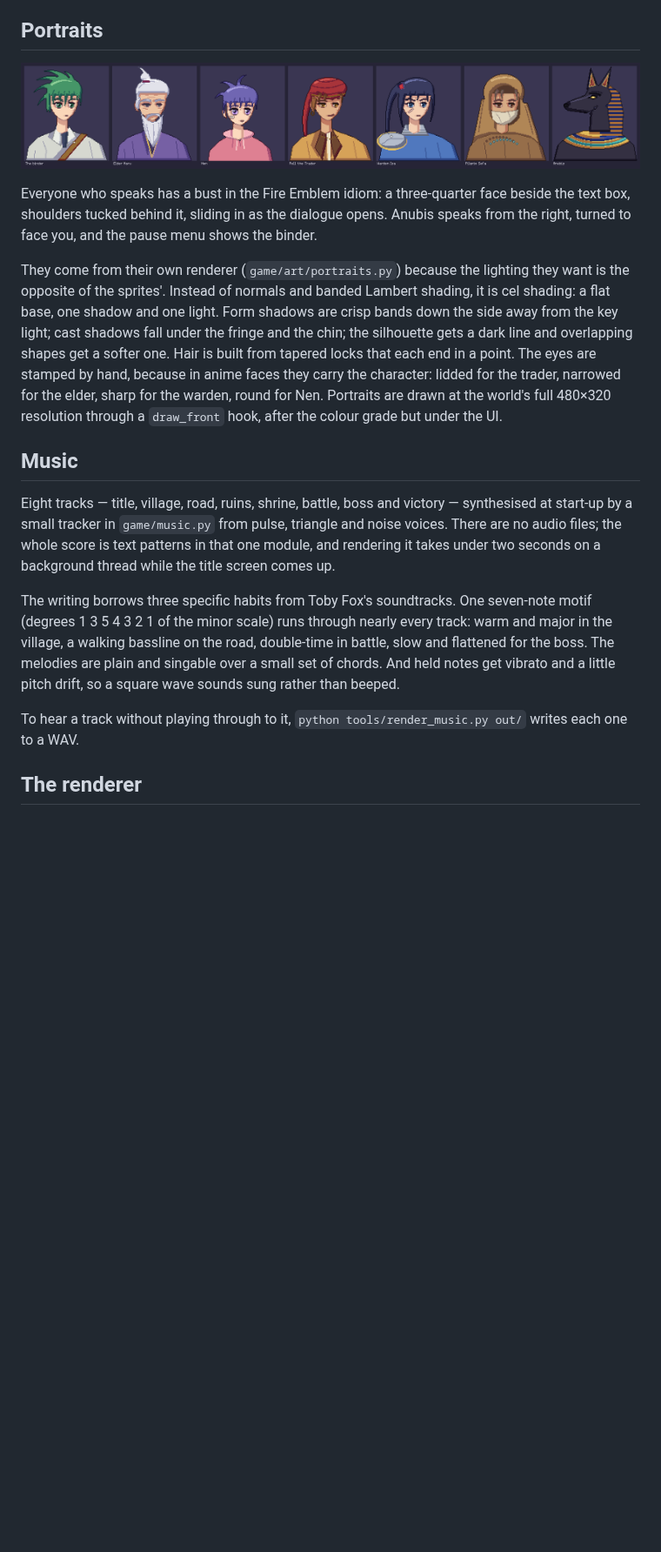
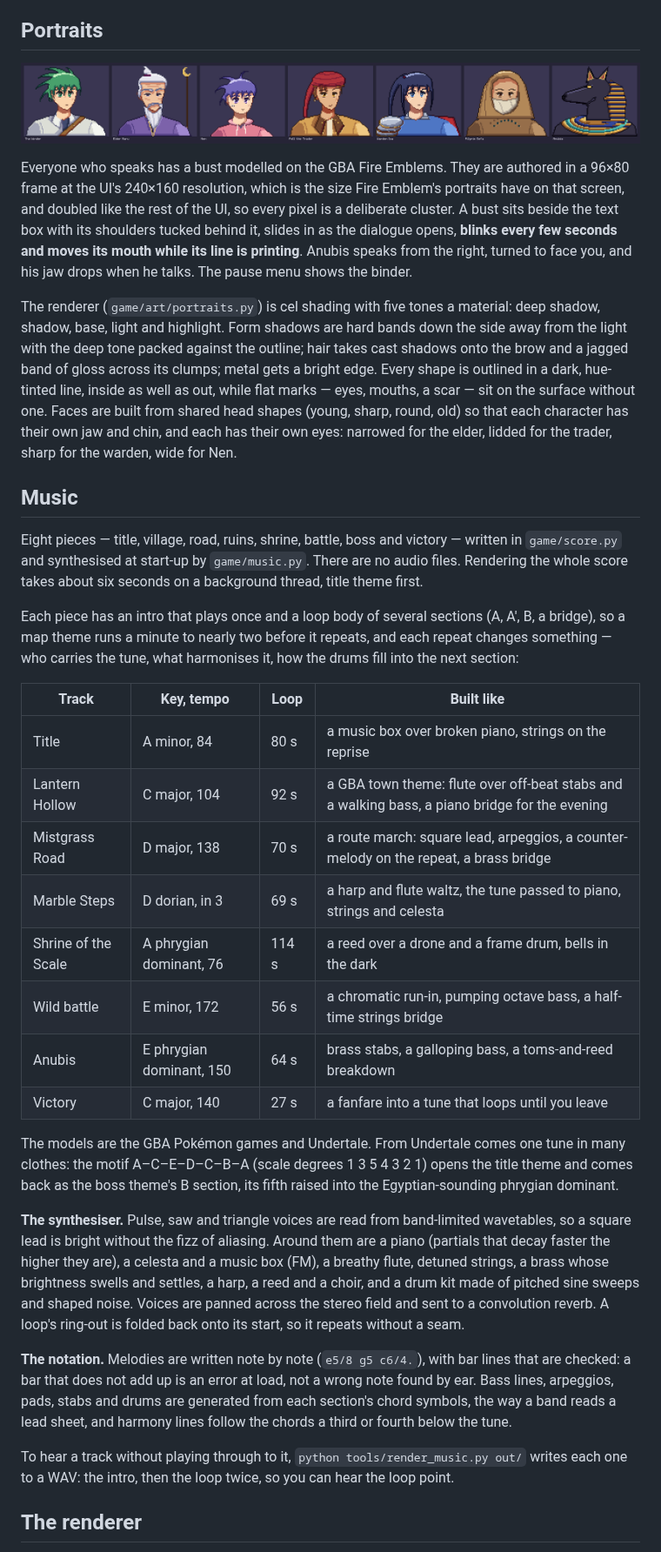
Before and after one commit to tristant123/ttmon, a Markdown page: README.md, the part around one of its changes. Shown at 87% size. Rendered like a GitHub page; pictures changed too: docs/portraits.png; blank space fills up the shorter version.

```diff
--- a/README.md
+++ b/README.md
@@ -251,40 +251,72 @@ real battle scene, frame by frame.
 
 ![portraits](docs/portraits.png)
 
-Everyone who speaks has a bust in the Fire Emblem idiom: a three-quarter
-face beside the text box, shoulders tucked behind it, sliding in as the
-dialogue opens. Anubis speaks from the right, turned to face you, and the
-pause menu shows the binder.
+Everyone who speaks has a bust modelled on the GBA Fire Emblems. They are
+authored in a 96×80 frame at the UI's 240×160 resolution, which is the size
+Fire Emblem's portraits have on that screen, and doubled like the rest of the
+UI, so every pixel is a deliberate cluster. A bust sits beside the text box
+with its shoulders tucked behind it, slides in as the dialogue opens,
+**blinks every few seconds and moves its mouth while its line is
+printing**. Anubis speaks from the right, turned to face you, and his jaw
+drops when he talks. The pause menu shows the binder.
 
-They come from their own renderer (`game/art/portraits.py`) because the
-lighting they want is the opposite of the sprites'. Instead of normals and
-banded Lambert shading, it is cel shading: a flat base, one shadow and one
-light. Form shadows are crisp bands down the side away from the key light;
-cast shadows fall under the fringe and the chin; the silhouette gets a dark
-line and overlapping shapes get a softer one. Hair is built from tapered
-locks that each end in a point. The eyes are stamped by hand, because in
-anime faces they carry the character: lidded for the trader, narrowed for
-the elder, sharp for the warden, round for Nen. Portraits are drawn at the
-world's full 480×320 resolution through a `draw_front` hook, after the
-colour grade but under the UI.
+The renderer (`game/art/portraits.py`) is cel shading with five tones a
+material: deep shadow, shadow, base, light and highlight. Form shadows are
+hard bands down the side away from the light with the deep tone packed
+against the outline; hair takes cast shadows onto the brow and a jagged
+band of gloss across its clumps; metal gets a bright edge. Every shape is
+outlined in a dark, hue-tinted line, inside as well as out, while flat marks
+— eyes, mouths, a scar — sit on the surface without one. Faces are built
+from shared head shapes (young, sharp, round, old) so that each character
+has their own jaw and chin, and each has their own eyes: narrowed for the
+elder, lidded for the trader, sharp for the warden, wide for Nen.
 
 ## Music
 
-Eight tracks — title, village, road, ruins, shrine, battle, boss and victory —
-synthesised at start-up by a small tracker in `game/music.py` from pulse,
-triangle and noise voices. There are no audio files; the whole score is text
-patterns in that one module, and rendering it takes under two seconds on a
-background thread while the title screen comes up.
+Eight pieces — title, village, road, ruins, shrine, battle, boss and
+victory — written in `game/score.py` and synthesised at start-up by
+`game/music.py`. There are no audio files. Rendering the whole score takes
+about six seconds on a background thread, title theme first.
 
-The writing borrows three specific habits from Toby Fox's soundtracks. One
-seven-note motif (degrees 1 3 5 4 3 2 1 of the minor scale) runs through
-nearly every track: warm and major in the village, a walking bassline on the
-road, double-time in battle, slow and flattened for the boss. The melodies are
-plain and singable over a small set of chords. And held notes get vibrato and
-a little pitch drift, so a square wave sounds sung rather than beeped.
+Each piece has an intro that plays once and a loop body of several sections
+(A, A′, B, a bridge), so a map theme runs a minute to nearly two before it
+repeats, and each repeat changes something — who carries the tune, what
+harmonises it, how the drums fill into the next section:
+
+| Track | Key, tempo | Loop | Built like |
+| --- | --- | --- | --- |
+| Title | A minor, 84 | 80 s | a music box over broken piano, strings on the reprise |
+| Lantern Hollow | C major, 104 | 92 s | a GBA town theme: flute over off-beat stabs and a walking bass, a piano bridge for the evening |
+| Mistgrass Road | D major, 138 | 70 s | a route march: square lead, arpeggios, a counter-melody on the repeat, a brass bridge |
+| Marble Steps | D dorian, in 3 | 69 s | a harp and flute waltz, the tune passed to piano, strings and celesta |
+| Shrine of the Scale | A phrygian dominant, 76 | 114 s | a reed over a drone and a frame drum, bells in the dark |
+| Wild battle | E minor, 172 | 56 s | a chromatic run-in, pumping octave bass, a half-time strings bridge |
+| Anubis | E phrygian dominant, 150 | 64 s | brass stabs, a galloping bass, a toms-and-reed breakdown |
+| Victory | C major, 140 | 27 s | a fanfare into a tune that loops until you leave |
+
+The models are the GBA Pokémon games and Undertale. From Undertale comes one
+tune in many clothes: the motif A–C–E–D–C–B–A (scale degrees 1 3 5 4 3 2 1)
+opens the title theme and comes back as the boss theme's B section, its
+fifth raised into the Egyptian-sounding phrygian dominant.
+
+**The synthesiser.** Pulse, saw and triangle voices are read from
+band-limited wavetables, so a square lead is bright without the fizz of
+aliasing. Around them are a piano (partials that decay faster the higher
+they are), a celesta and a music box (FM), a breathy flute, detuned strings,
+a brass whose brightness swells and settles, a harp, a reed and a choir, and
+a drum kit made of pitched sine sweeps and shaped noise. Voices are panned
+across the stereo field and sent to a convolution reverb. A loop's ring-out
+is folded back onto its start, so it repeats without a seam.
+
+**The notation.** Melodies are written note by note (`e5/8 g5 c6/4.`), with
+bar lines that are checked: a bar that does not add up is an error at load,
+not a wrong note found by ear. Bass lines, arpeggios, pads, stabs and drums
+are generated from each section's chord symbols, the way a band reads a lead
+sheet, and harmony lines follow the chords a third or fourth below the tune.
 
 To hear a track without playing through to it, `python tools/render_music.py
-out/` writes each one to a WAV.
+out/` writes each one to a WAV: the intro, then the loop twice, so you can
+hear the loop point.
 
 ## The renderer
 
```
Also changed, not shown: other parts of README.md (+8 -7 lines), docs/screens.png, 4 other files.
